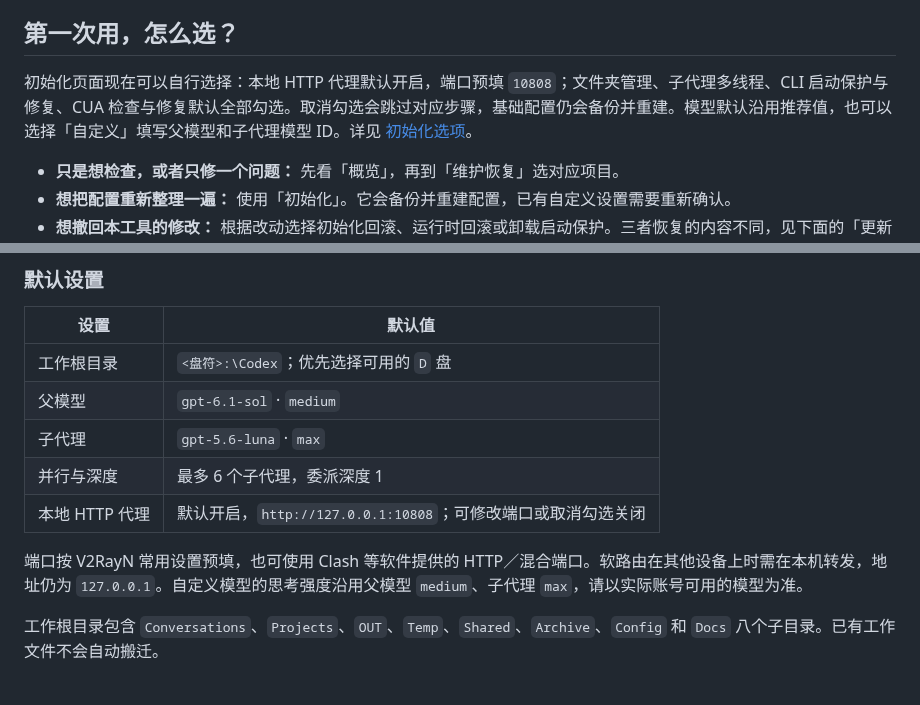
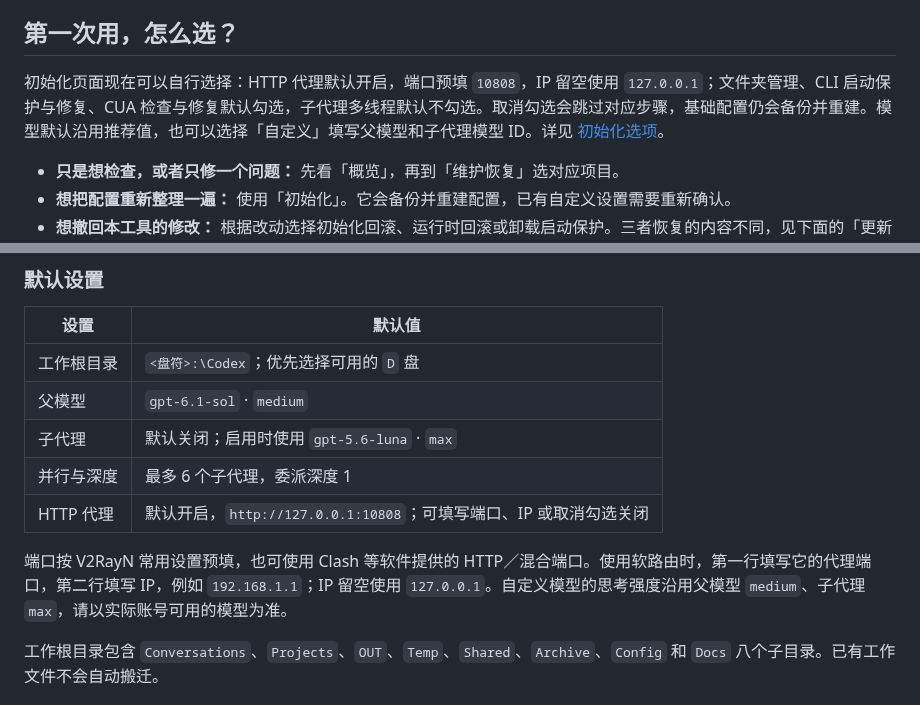
Before and after one commit to BerryFuwawa/codex-init-kit, a Markdown page: README.md, 2 parts joined by grey strips. Rendered like a GitHub page.

```diff
--- a/README.md
+++ b/README.md
@@ -55,7 +55,7 @@
 
 ## 第一次用，怎么选？
 
-初始化页面现在可以自行选择：本地 HTTP 代理默认开启，端口预填 `10808`；文件夹管理、子代理多线程、CLI 启动保护与修复、CUA 检查与修复默认全部勾选。取消勾选会跳过对应步骤，基础配置仍会备份并重建。模型默认沿用推荐值，也可以选择「自定义」填写父模型和子代理模型 ID。详见 [初始化选项](docs/Settings.md)。
+初始化页面现在可以自行选择：HTTP 代理默认开启，端口预填 `10808`，IP 留空使用 `127.0.0.1`；文件夹管理、CLI 启动保护与修复、CUA 检查与修复默认勾选，子代理多线程默认不勾选。取消勾选会跳过对应步骤，基础配置仍会备份并重建。模型默认沿用推荐值，也可以选择「自定义」填写父模型和子代理模型 ID。详见 [初始化选项](docs/Settings.md)。
 
 - **只是想检查，或者只修一个问题：** 先看「概览」，再到「维护恢复」选对应项目。
 - **想把配置重新整理一遍：** 使用「初始化」。它会备份并重建配置，已有自定义设置需要重新确认。
@@ -101,11 +101,11 @@
 | --- | --- |
 | 工作根目录 | `<盘符>:\Codex`；优先选择可用的 `D` 盘 |
 | 父模型 | `gpt-6.1-sol` · `medium` |
-| 子代理 | `gpt-5.6-luna` · `max` |
+| 子代理 | 默认关闭；启用时使用 `gpt-5.6-luna` · `max` |
 | 并行与深度 | 最多 6 个子代理，委派深度 1 |
-| 本地 HTTP 代理 | 默认开启，`http://127.0.0.1:10808`；可修改端口或取消勾选关闭 |
+| HTTP 代理 | 默认开启，`http://127.0.0.1:10808`；可填写端口、IP 或取消勾选关闭 |
 
-端口按 V2RayN 常用设置预填，也可使用 Clash 等软件提供的 HTTP／混合端口。软路由在其他设备上时需在本机转发，地址仍为 `127.0.0.1`。自定义模型的思考强度沿用父模型 `medium`、子代理 `max`，请以实际账号可用的模型为准。
+端口按 V2RayN 常用设置预填，也可使用 Clash 等软件提供的 HTTP／混合端口。使用软路由时，第一行填写它的代理端口，第二行填写 IP，例如 `192.168.1.1`；IP 留空使用 `127.0.0.1`。自定义模型的思考强度沿用父模型 `medium`、子代理 `max`，请以实际账号可用的模型为准。
 
 工作根目录包含 `Conversations`、`Projects`、`OUT`、`Temp`、`Shared`、`Archive`、`Config` 和 `Docs` 八个子目录。已有工作文件不会自动搬迁。
 
```
Also changed, not shown: other parts of README.md (+5 -1 lines), docs/Desktop.md (+6 -6 lines), docs/Release-2.0.6.md (added, +11 -0 lines), docs/Settings.md (+4 -4 lines), assets/screenshots/completed.png (added), assets/screenshots/maintenance.png, assets/screenshots/overview.png, assets/screenshots/settings.png, 8 other files.
